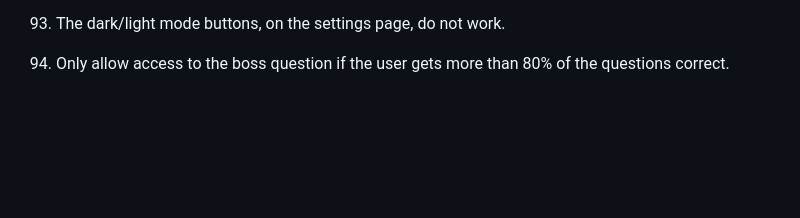
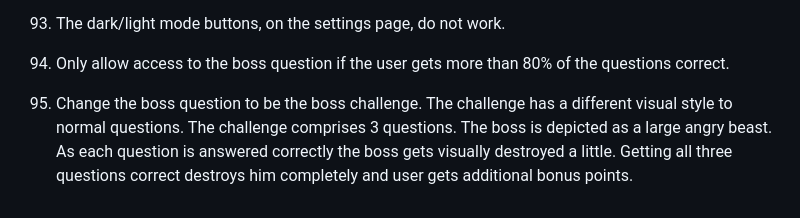
Before and after one commit to alexbrown153-sketch/claude-eduapp, a Markdown page: Roadmap ideas and debug.md, the part around the change. GitHub-like rendering; blank space fills up the shorter version.

Commit message:
Roadmap: add suggestion 95 from the app

```diff
--- a/Roadmap ideas and debug.md
+++ b/Roadmap ideas and debug.md
@@ -110,3 +110,4 @@ Future roadmap ideas
 92. **Boss question.** End each session with one dramatic "boss" question from his strongest topic, worth triple points, with a health bar that empties when he gets it right.
 93. The dark/light mode buttons, on the settings page, do not work.
 94. Only allow access to the boss question if the user gets more than 80% of the questions correct.
+95. Change the boss question to be the boss challenge. The challenge has a different visual style to normal questions. The challenge comprises 3 questions. The boss is depicted as a large angry beast. As each question is answered correctly the boss gets visually destroyed a little. Getting all three questions correct destroys him completely and user gets additional bonus points.
```
